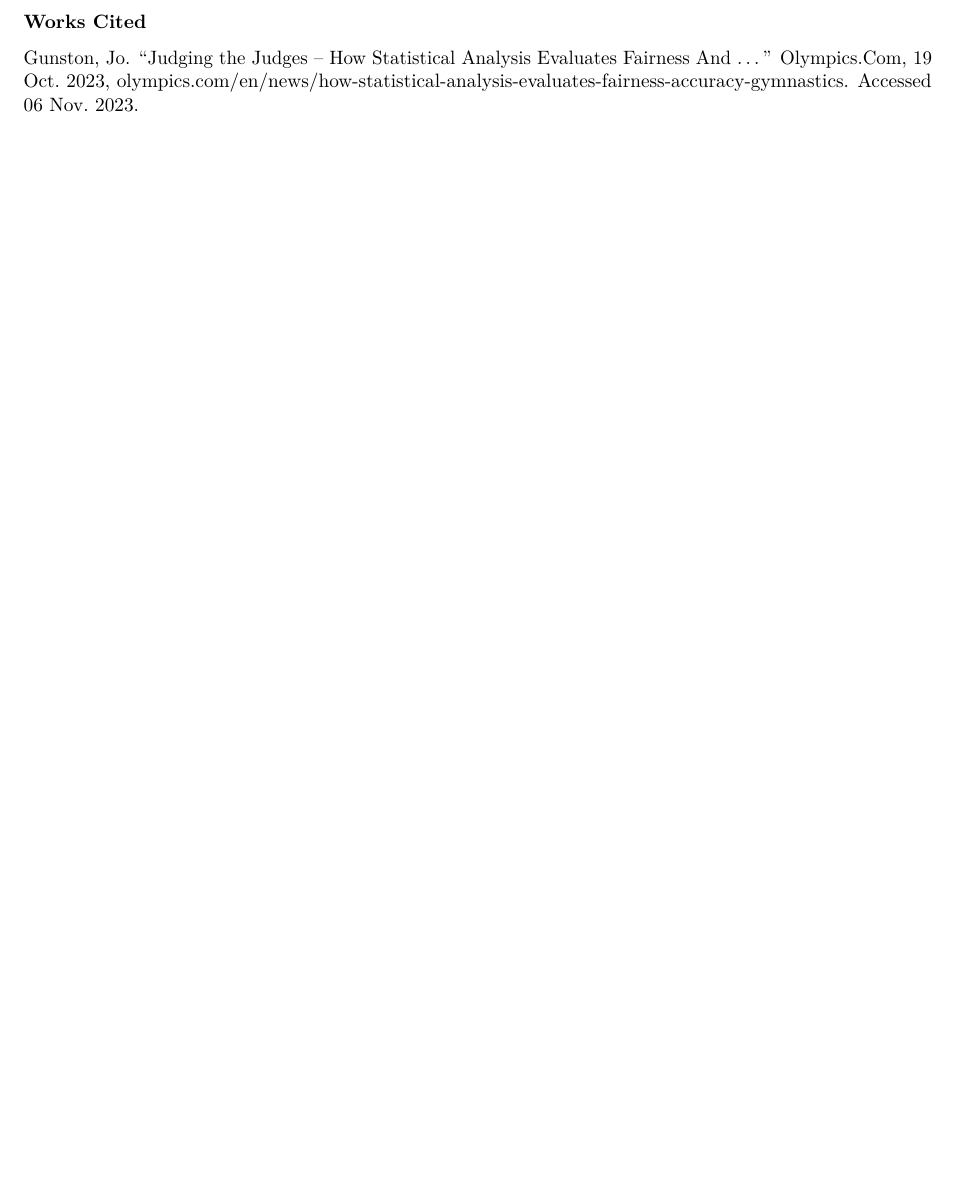
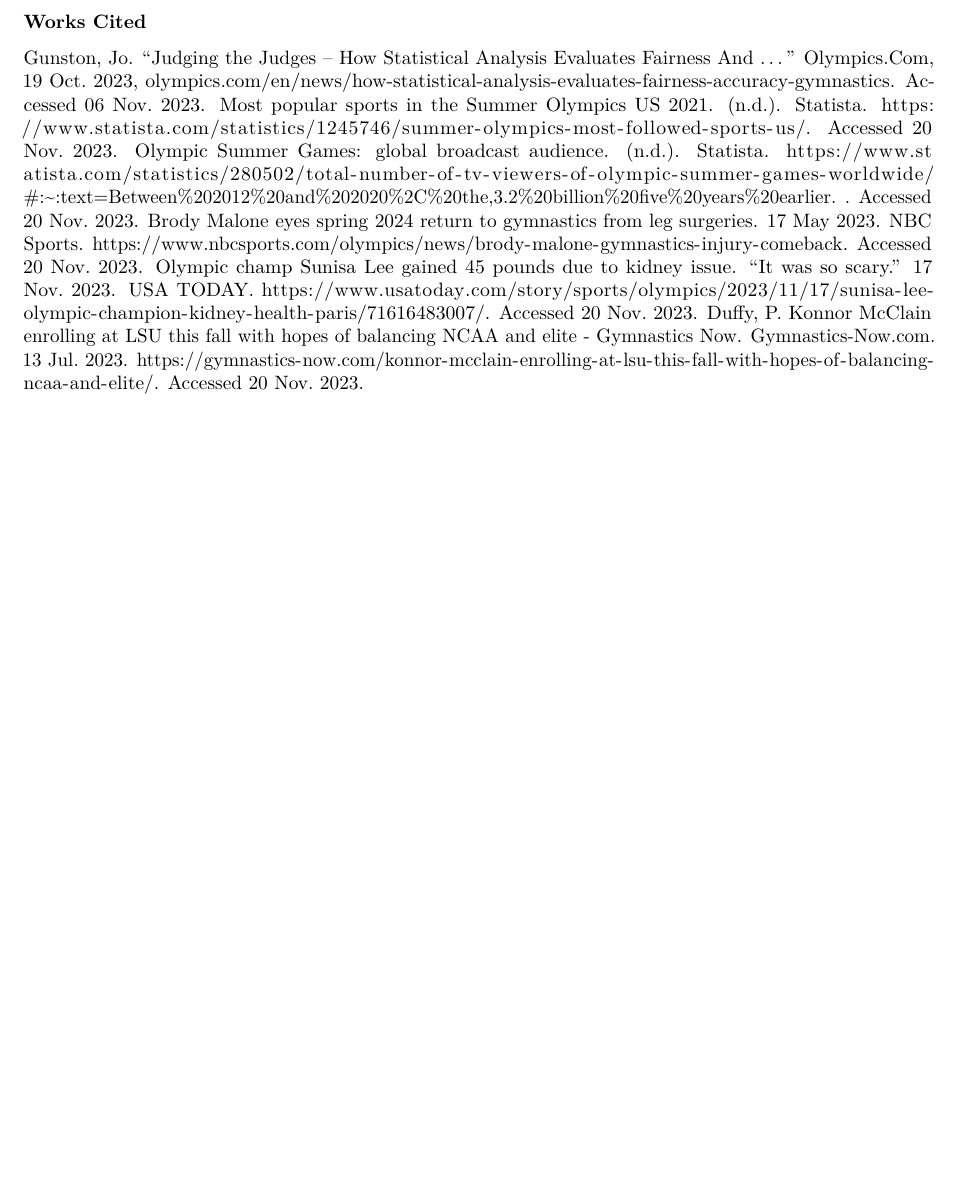
Before and after one commit to seanmtli/usa_gymnastics, an R Markdown document (REPORT.Rmd): part of page 5 of 5, cut so that both start at the same text, the shorter picture padded with empty space. Rendered offline with R 4.5, knitr and Pandoc, then LaTeX, with nearby package versions.

Commit message:
added sources

```diff
--- a/REPORT.Rmd
+++ b/REPORT.Rmd
@@ -70,3 +70,9 @@
 
 ### Works Cited
 Gunston, Jo. “Judging the Judges – How Statistical Analysis Evaluates Fairness And ...” Olympics.Com, 19 Oct. 2023, olympics.com/en/news/how-statistical-analysis-evaluates-fairness-accuracy-gymnastics. Accessed 06 Nov. 2023.
+Most popular sports in the Summer Olympics US 2021. (n.d.). Statista. https://www.statista.com/statistics/1245746/summer-olympics-most-followed-sports-us/. Accessed 20 Nov. 2023.
+Olympic Summer Games: global broadcast audience. (n.d.). Statista. https://www.statista.com/statistics/280502/total-number-of-tv-viewers-of-olympic-summer-games-worldwide/#:~:text=Between%202012%20and%202020%2C%20the,3.2%20billion%20five%20years%20earlier.
+. Accessed 20 Nov. 2023.
+Brody Malone eyes spring 2024 return to gymnastics from leg surgeries. 17 May 2023. NBC Sports. https://www.nbcsports.com/olympics/news/brody-malone-gymnastics-injury-comeback. Accessed 20 Nov. 2023.
+Olympic champ Sunisa Lee gained 45 pounds due to kidney issue. “It was so scary.” 17 Nov. 2023. USA TODAY. https://www.usatoday.com/story/sports/olympics/2023/11/17/sunisa-lee-olympic-champion-kidney-health-paris/71616483007/. Accessed 20 Nov. 2023.
+Duffy, P. Konnor McClain enrolling at LSU this fall with hopes of balancing NCAA and elite - Gymnastics Now. Gymnastics-Now.com. 13 Jul. 2023. https://gymnastics-now.com/konnor-mcclain-enrolling-at-lsu-this-fall-with-hopes-of-balancing-ncaa-and-elite/. Accessed 20 Nov. 2023.
```
